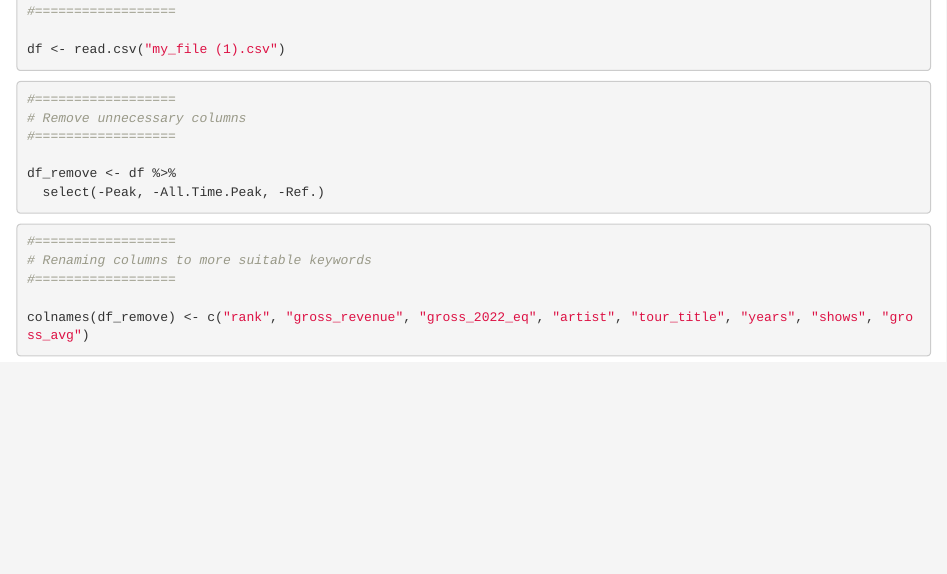
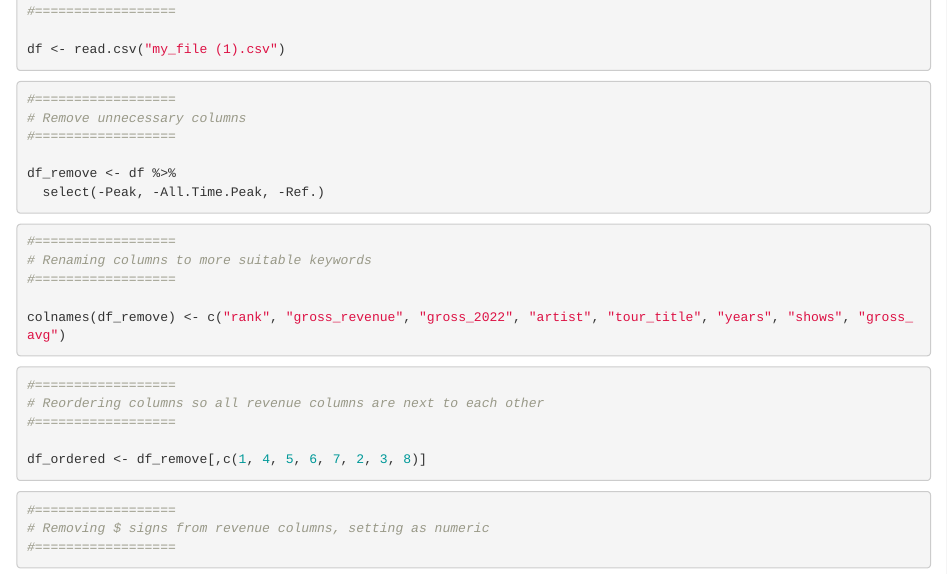
Before and after one commit to freyamurray/data-cleaning, an R Markdown document (data-cleaning-practice.Rmd): the page in a window 1100 px wide, from 320 px down. Rendered offline with R 4.5, knitr and Pandoc, with nearby package versions.

Commit message:
renamed and reordered some columns

````diff
--- a/data-cleaning-practice.Rmd
+++ b/data-cleaning-practice.Rmd
@@ -40,6 +40,23 @@ df_remove <- df %>%
 # Renaming columns to more suitable keywords
 #==================
 
-colnames(df_remove) <- c("rank", "gross_revenue", "gross_2022_eq", "artist", "tour_title", "years", "shows", "gross_avg")
+colnames(df_remove) <- c("rank", "gross_revenue", "gross_2022", "artist", "tour_title", "years", "shows", "gross_avg")
+```
+
+```{r}
+#==================
+# Reordering columns so all revenue columns are next to each other
+#==================
+
+df_ordered <- df_remove[,c(1, 4, 5, 6, 7, 2, 3, 8)]
+```
+
+
+```{r}
+#==================
+# Removing $ signs from revenue columns, setting as numeric
+#==================
+
+
 
 ```
````
